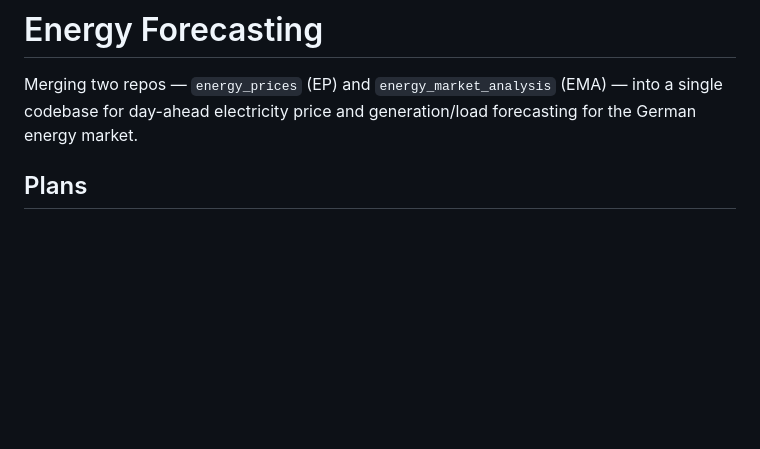
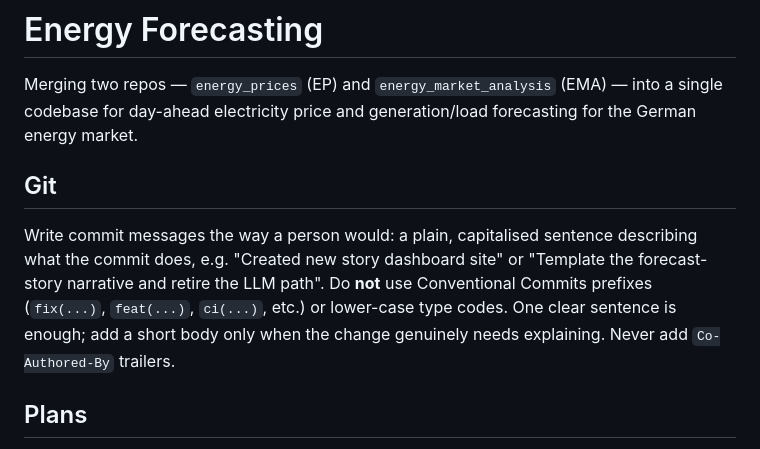
Before and after one commit to smnfrs/energy-forecasting, a Markdown page: CLAUDE.md, the part around the change. Rendered like a GitHub page; blank space fills up the shorter version.

Commit message:
Ask for plain human-written commit messages in the project guide

```diff
--- a/CLAUDE.md
+++ b/CLAUDE.md
@@ -1,6 +1,10 @@
 # Energy Forecasting
 
 Merging two repos — `energy_prices` (EP) and `energy_market_analysis` (EMA) — into a single codebase for day-ahead electricity price and generation/load forecasting for the German energy market.
+
+## Git
+
+Write commit messages the way a person would: a plain, capitalised sentence describing what the commit does, e.g. "Created new story dashboard site" or "Template the forecast-story narrative and retire the LLM path". Do **not** use Conventional Commits prefixes (`fix(...)`, `feat(...)`, `ci(...)`, etc.) or lower-case type codes. One clear sentence is enough; add a short body only when the change genuinely needs explaining. Never add `Co-Authored-By` trailers.
 
 ## Plans
 
```
